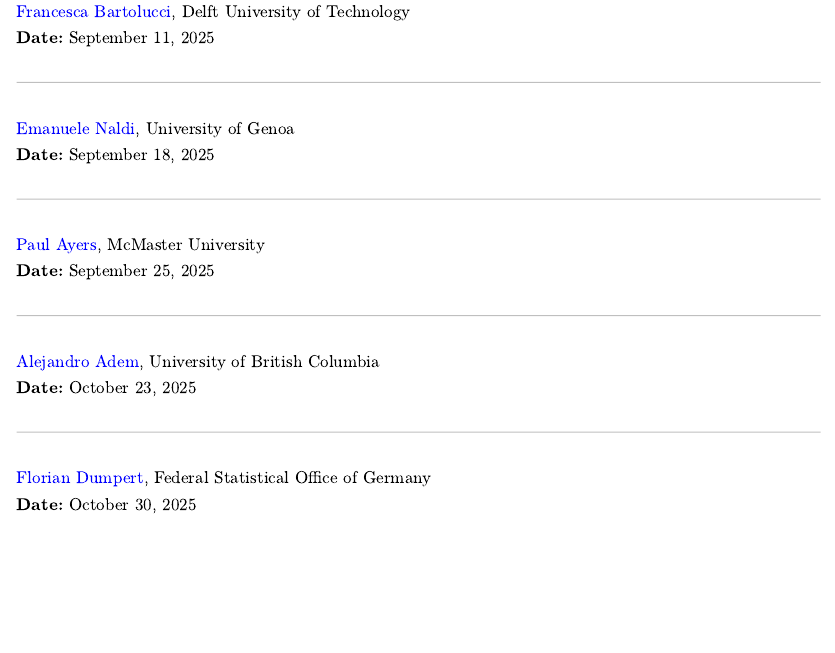
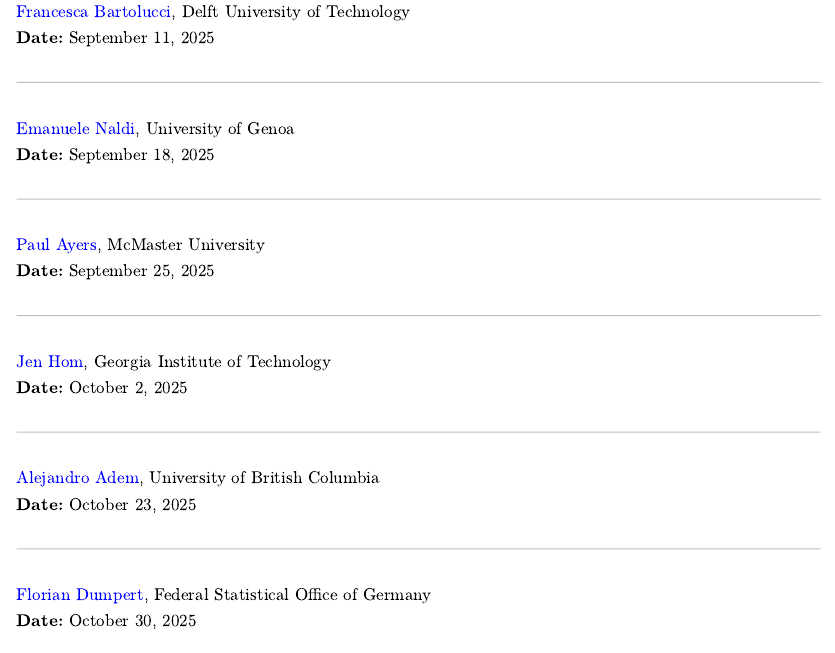
Before and after one commit to fmboire/uocms, a Quarto document (index.qmd): the page in a window 1100 px wide, from 910 px down. The pictures show the output file index.html that the author committed with the source, opened offline; Quarto's library style sheets are replaced by a plain one without menus.

Commit message:
Added speaker

```diff
--- a/index.qmd
+++ b/index.qmd
@@ -42,6 +42,11 @@
 
 ---
 
+[Jen Hom](https://jhom6.math.gatech.edu/), Georgia Institute of Technology
+**Date:** October 2, 2025
+
+---
+
 [Alejandro Adem](https://personal.math.ubc.ca/~adem/), University of British Columbia
 **Date:** October 23, 2025
 
```
Also changed, not shown: index.html.
